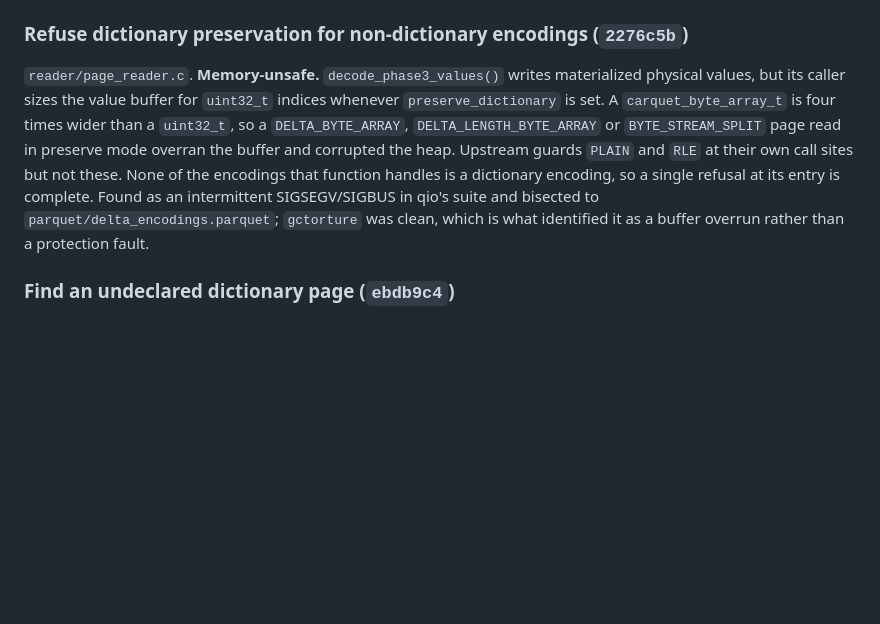
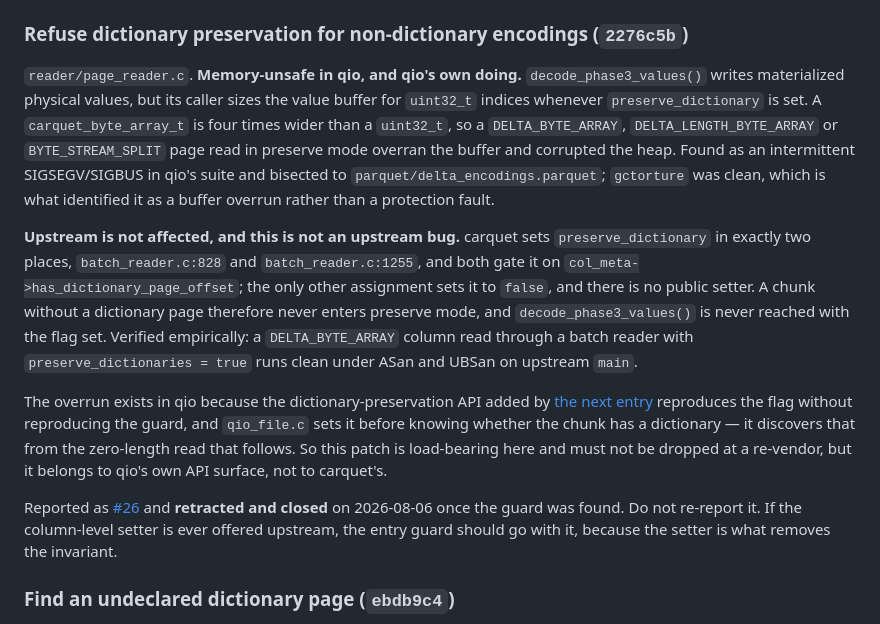
Before and after one commit to pedrobtz/qio, a Markdown page: .agents/VENDORED.md, the part around one of its changes. Drawn GitHub-style; blank space fills up the shorter version.

```diff
--- a/.agents/VENDORED.md
+++ b/.agents/VENDORED.md
@@ -176,17 +176,38 @@ different mechanism (`TlsAlloc`/`TlsGetValue` rather than `__declspec(thread)`)
 
 ### Refuse dictionary preservation for non-dictionary encodings (`2276c5b`)
 
-`reader/page_reader.c`. **Memory-unsafe.** `decode_phase3_values()` writes
-materialized physical values, but its caller sizes the value buffer for
-`uint32_t` indices whenever `preserve_dictionary` is set. A
-`carquet_byte_array_t` is four times wider than a `uint32_t`, so a
+`reader/page_reader.c`. **Memory-unsafe in qio, and qio's own doing.**
+`decode_phase3_values()` writes materialized physical values, but its caller
+sizes the value buffer for `uint32_t` indices whenever `preserve_dictionary` is
+set. A `carquet_byte_array_t` is four times wider than a `uint32_t`, so a
 `DELTA_BYTE_ARRAY`, `DELTA_LENGTH_BYTE_ARRAY` or `BYTE_STREAM_SPLIT` page read
-in preserve mode overran the buffer and corrupted the heap. Upstream guards
-`PLAIN` and `RLE` at their own call sites but not these. None of the encodings
-that function handles is a dictionary encoding, so a single refusal at its entry
-is complete. Found as an intermittent SIGSEGV/SIGBUS in qio's suite and bisected
-to `parquet/delta_encodings.parquet`; `gctorture` was clean, which is what
+in preserve mode overran the buffer and corrupted the heap. Found as an
+intermittent SIGSEGV/SIGBUS in qio's suite and bisected to
+`parquet/delta_encodings.parquet`; `gctorture` was clean, which is what
 identified it as a buffer overrun rather than a protection fault.
+
+**Upstream is not affected, and this is not an upstream bug.** carquet sets
+`preserve_dictionary` in exactly two places, `batch_reader.c:828` and
+`batch_reader.c:1255`, and both gate it on
+`col_meta->has_dictionary_page_offset`; the only other assignment sets it to
+`false`, and there is no public setter. A chunk without a dictionary page
+therefore never enters preserve mode, and `decode_phase3_values()` is never
+reached with the flag set. Verified empirically: a `DELTA_BYTE_ARRAY` column
+read through a batch reader with `preserve_dictionaries = true` runs clean under
+ASan and UBSan on upstream `main`.
+
+The overrun exists in qio because the dictionary-preservation API added by
+[the next entry](#expose-dictionary-preservation-on-a-column-reader-4491443)
+reproduces the flag without reproducing the guard, and `qio_file.c` sets it
+before knowing whether the chunk has a dictionary — it discovers that from the
+zero-length read that follows. So this patch is load-bearing here and must not
+be dropped at a re-vendor, but it belongs to qio's own API surface, not to
+carquet's.
+
+Reported as [#26](https://github.com/Vitruves/carquet/issues/26) and **retracted
+and closed** on 2026-08-06 once the guard was found. Do not re-report it. If the
+column-level setter is ever offered upstream, the entry guard should go with it,
+because the setter is what removes the invariant.
 
 ### Find an undeclared dictionary page (`ebdb9c4`)
 
```
Also changed, not shown: other parts of .agents/VENDORED.md (+59 -3 lines).
